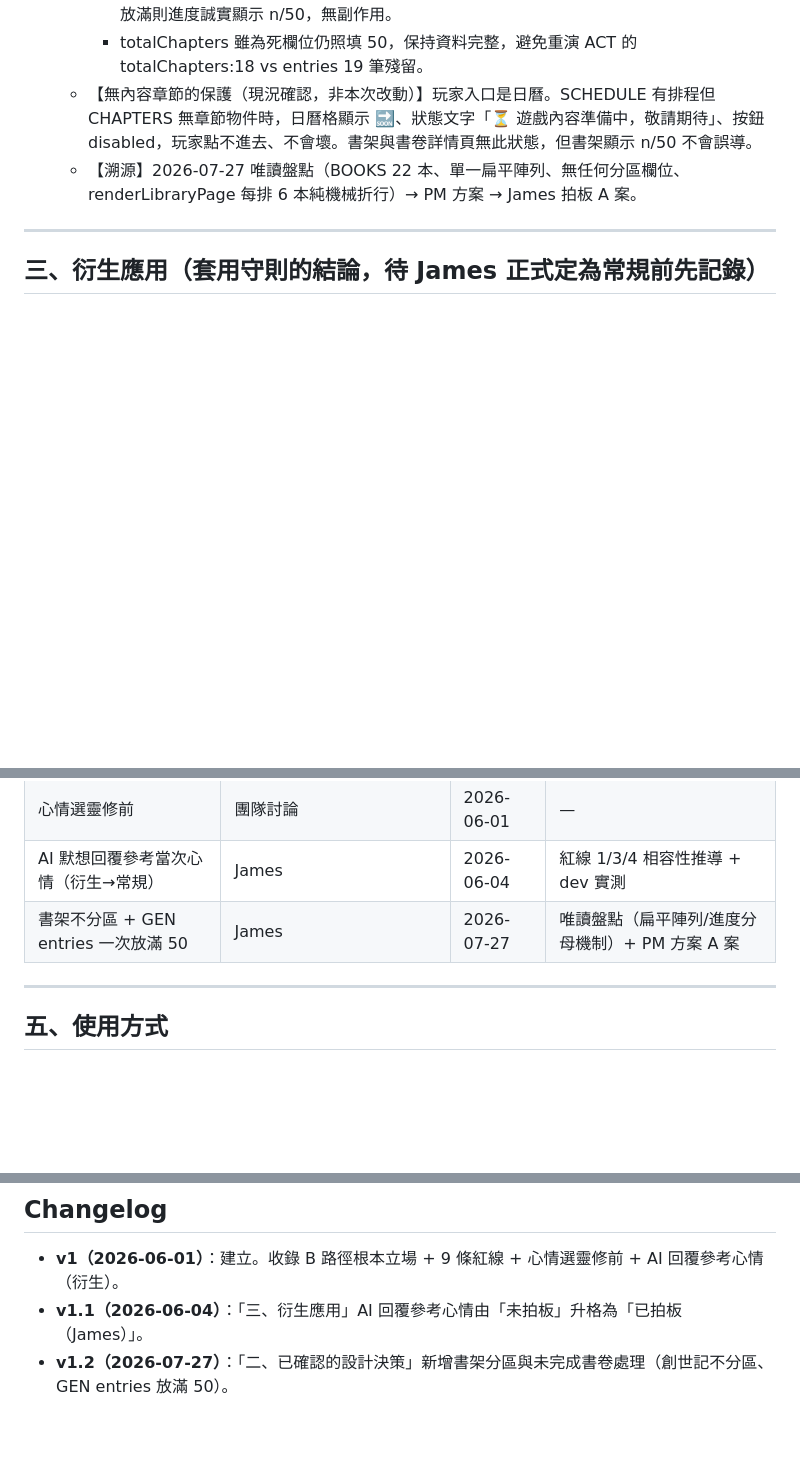
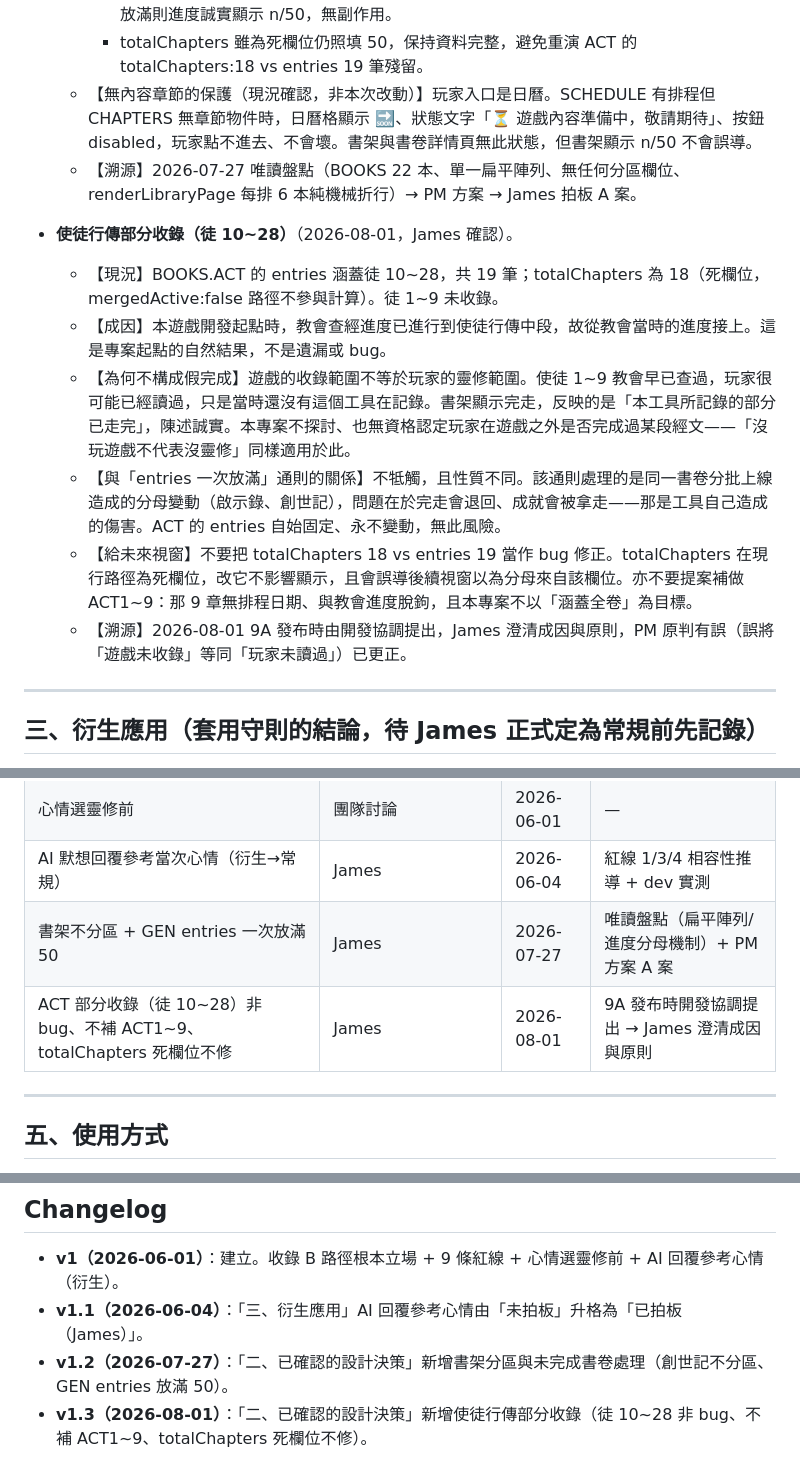
Before and after one commit to st00777/Bible-game, a Markdown page: design-principles.md, 3 parts joined by grey strips. Rendered like a GitHub page; blank space fills up the shorter version.

Commit message:
docs(design): 使徒行傳部分收錄決策紀錄 v1.3（2026-08-01 James 確認）——非 bug、不補 ACT1~9、totalChapters 死欄位不修
Co-Authored-By: Claude Fable 5 <noreply@anthropic.com>

```diff
--- a/design-principles.md
+++ b/design-principles.md
@@ -88,6 +88,14 @@
   - 【無內容章節的保護（現況確認，非本次改動）】玩家入口是日曆。SCHEDULE 有排程但 CHAPTERS 無章節物件時，日曆格顯示 🔜、狀態文字「⏳ 遊戲內容準備中，敬請期待」、按鈕 disabled，玩家點不進去、不會壞。書架與書卷詳情頁無此狀態，但書架顯示 n/50 不會誤導。
   - 【溯源】2026-07-27 唯讀盤點（BOOKS 22 本、單一扁平陣列、無任何分區欄位、renderLibraryPage 每排 6 本純機械折行）→ PM 方案 → James 拍板 A 案。
 
+- **使徒行傳部分收錄（徒 10~28）**（2026-08-01，James 確認）。
+  - 【現況】BOOKS.ACT 的 entries 涵蓋徒 10~28，共 19 筆；totalChapters 為 18（死欄位，mergedActive:false 路徑不參與計算）。徒 1~9 未收錄。
+  - 【成因】本遊戲開發起點時，教會查經進度已進行到使徒行傳中段，故從教會當時的進度接上。這是專案起點的自然結果，不是遺漏或 bug。
+  - 【為何不構成假完成】遊戲的收錄範圍不等於玩家的靈修範圍。使徒 1~9 教會早已查過，玩家很可能已經讀過，只是當時還沒有這個工具在記錄。書架顯示完走，反映的是「本工具所記錄的部分已走完」，陳述誠實。本專案不探討、也無資格認定玩家在遊戲之外是否完成過某段經文——「沒玩遊戲不代表沒靈修」同樣適用於此。
+  - 【與「entries 一次放滿」通則的關係】不牴觸，且性質不同。該通則處理的是同一書卷分批上線造成的分母變動（啟示錄、創世記），問題在於完走會退回、成就會被拿走——那是工具自己造成的傷害。ACT 的 entries 自始固定、永不變動，無此風險。
+  - 【給未來視窗】不要把 totalChapters 18 vs entries 19 當作 bug 修正。totalChapters 在現行路徑為死欄位，改它不影響顯示，且會誤導後續視窗以為分母來自該欄位。亦不要提案補做 ACT1~9：那 9 章無排程日期、與教會進度脫鉤，且本專案不以「涵蓋全卷」為目標。
+  - 【溯源】2026-08-01 9A 發布時由開發協調提出，James 澄清成因與原則，PM 原判有誤（誤將「遊戲未收錄」等同「玩家未讀過」）已更正。
+
 ---
 
 ## 三、衍生應用（套用守則的結論，待 James 正式定為常規前先記錄）
@@ -112,6 +120,7 @@
 | 心情選靈修前 | 團隊討論 | 2026-06-01 | — |
 | AI 默想回覆參考當次心情（衍生→常規） | James | 2026-06-04 | 紅線 1/3/4 相容性推導 + dev 實測 |
 | 書架不分區 + GEN entries 一次放滿 50 | James | 2026-07-27 | 唯讀盤點（扁平陣列/進度分母機制）+ PM 方案 A 案 |
+| ACT 部分收錄（徒 10~28）非 bug、不補 ACT1~9、totalChapters 死欄位不修 | James | 2026-08-01 | 9A 發布時開發協調提出 → James 澄清成因與原則 |
 
 ---
 
@@ -129,3 +138,4 @@
 - **v1（2026-06-01）**：建立。收錄 B 路徑根本立場 + 9 條紅線 + 心情選靈修前 + AI 回覆參考心情（衍生）。
 - **v1.1（2026-06-04）**：「三、衍生應用」AI 回覆參考心情由「未拍板」升格為「已拍板（James）」。
 - **v1.2（2026-07-27）**：「二、已確認的設計決策」新增書架分區與未完成書卷處理（創世記不分區、GEN entries 放滿 50）。
+- **v1.3（2026-08-01）**：「二、已確認的設計決策」新增使徒行傳部分收錄（徒 10~28 非 bug、不補 ACT1~9、totalChapters 死欄位不修）。
```
